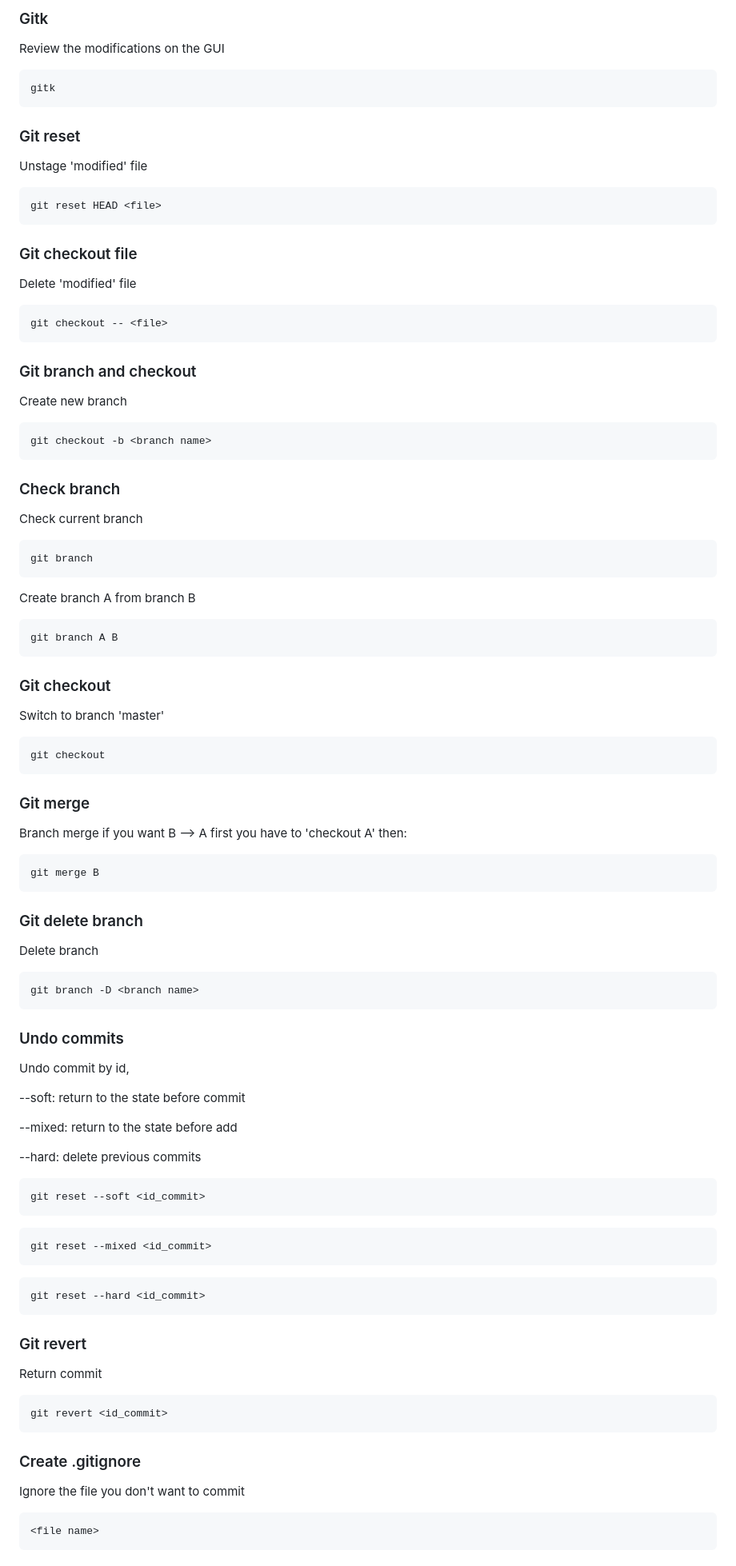
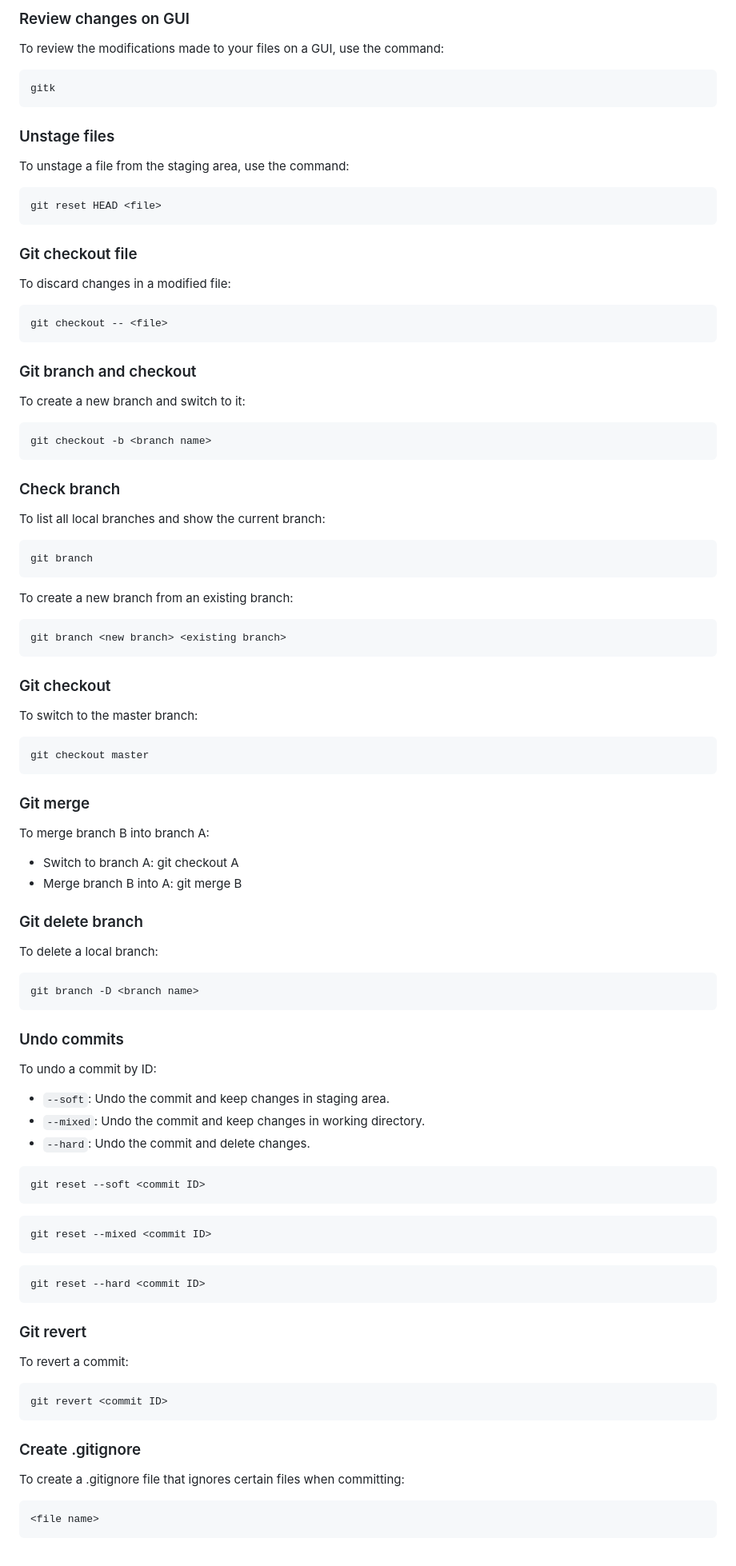
Before and after one commit to nc-minh/git-tutorial, a Markdown page: README.md, the part around one of its changes. Shown at 80% size. GitHub-like rendering.

````diff
--- a/README.md
+++ b/README.md
@@ -126,73 +107,68 @@ git pull origin <branchname> --allow-unrelated-histories
 ```
-### Gitk
-Review the modifications on the GUI
+### Review changes on GUI
+To review the modifications made to your files on a GUI, use the command:
 ```
 gitk
 ```
-### Git reset
-Unstage 'modified' file
+### Unstage files
+To unstage a file from the staging area, use the command:
 ```
 git reset HEAD <file>
 ```
 ### Git checkout file
-Delete 'modified' file
+To discard changes in a modified file:
 ```
 git checkout -- <file>
 ```
 ### Git branch and checkout
-Create new branch
+To create a new branch and switch to it:
 ```
 git checkout -b <branch name>
 ```
 ### Check branch
-Check current branch
+To list all local branches and show the current branch:
 ```
 git branch
 ```
-Create branch A from branch B
+To create a new branch from an existing branch:
 ```
-git branch A B
+git branch <new branch> <existing branch>
 ```
 ### Git checkout
-Switch to branch 'master'
+To switch to the master branch:
 ```
-git checkout
+git checkout master
 ```
 ### Git merge
-Branch merge
-if you want B --> A
-first you have to 'checkout A'
-then:
-```
-git merge B
-```
+To merge branch B into branch A:
+- Switch to branch A: git checkout A
+- Merge branch B into A: git merge B
 ### Git delete branch
-Delete branch
+To delete a local branch:
 ```
 git branch -D <branch name>
 ```
 ### Undo commits
-Undo commit by id,
-<p>--soft: return to the state before commit</p>
-<p>--mixed: return to the state before add</p>
-<p>--hard: delete previous commits </p>
-
+To undo a commit by ID:
+- `--soft`: Undo the commit and keep changes in staging area.
+- `--mixed`: Undo the commit and keep changes in working directory.
+- `--hard`: Undo the commit and delete changes.
 ```
-git reset --soft <id_commit>
+git reset --soft <commit ID>
 ```
 ```
-git reset --mixed <id_commit>
+git reset --mixed <commit ID>
 ```
 ```
-git reset --hard <id_commit>
+git reset --hard <commit ID>
 ```
 ### Git revert
-Return commit
+To revert a commit:
 ```
-git revert <id_commit>
+git revert <commit ID>
 ```
 ### Create .gitignore
-Ignore the file you don't want to commit
+To create a .gitignore file that ignores certain files when committing:
 ```
 <file name>
 ```
````
Also changed, not shown: other parts of README.md (+73 -83 lines).
